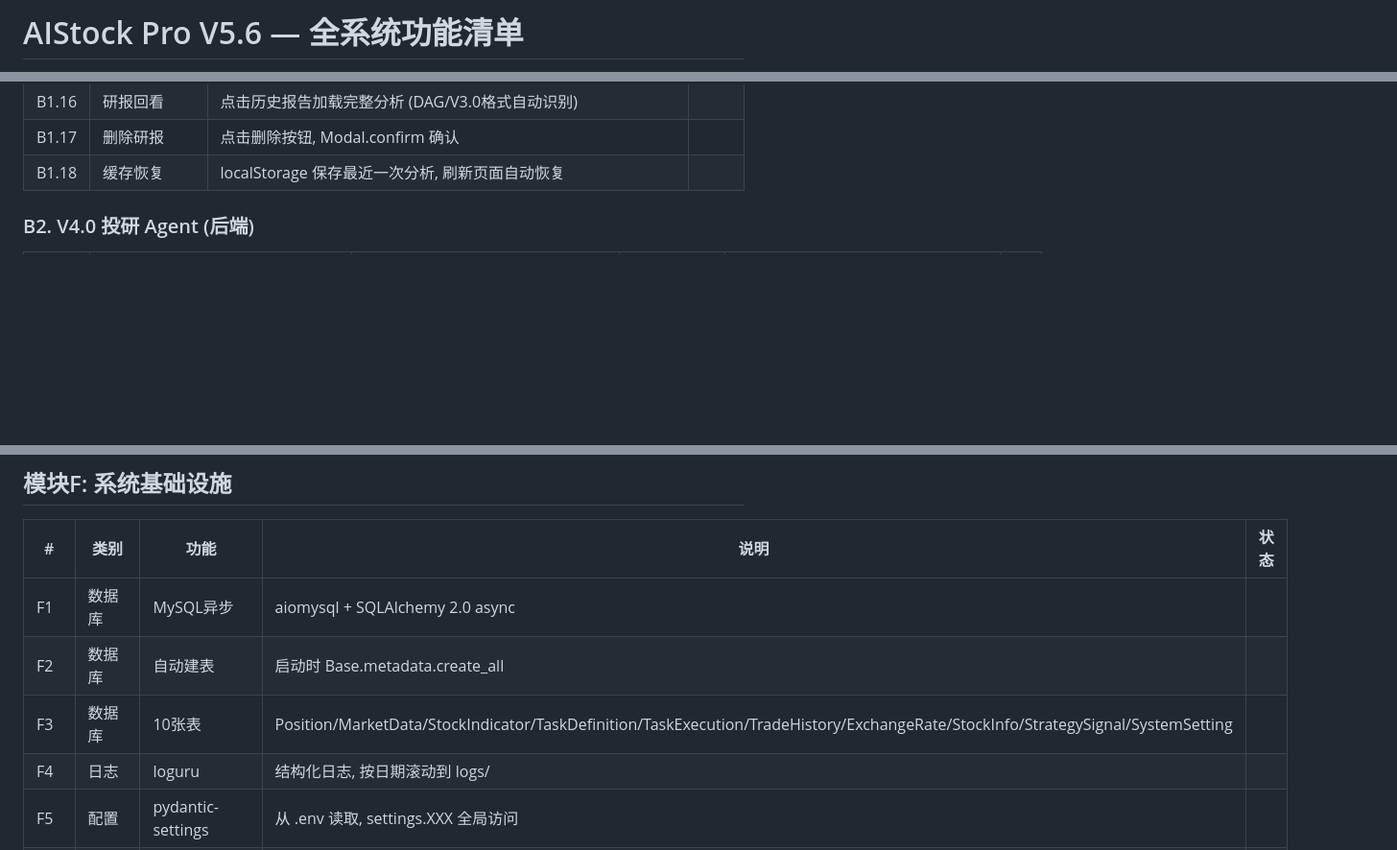
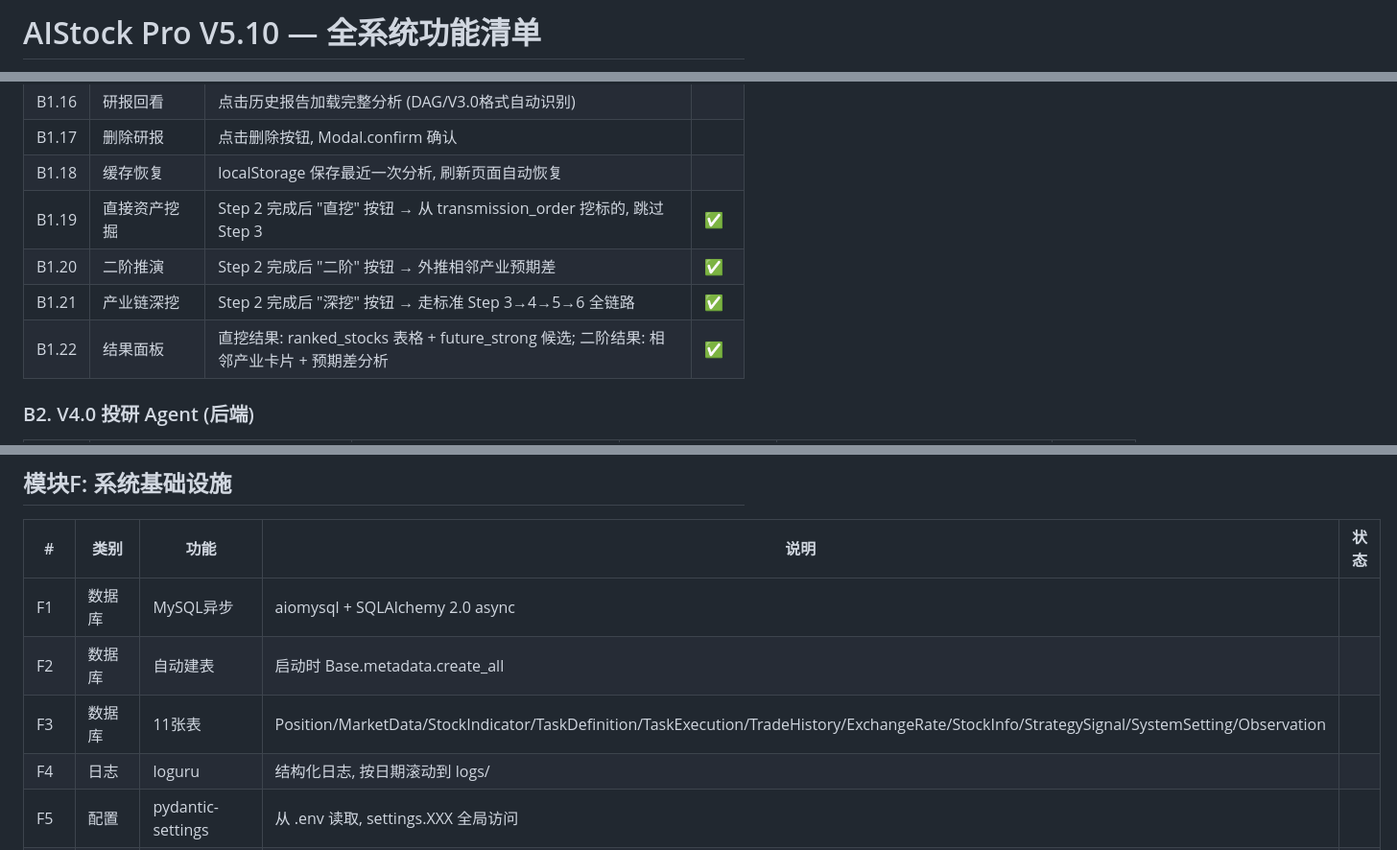
Before and after one commit to waqt/AIStock_Pro, a Markdown page: docs/03_API_Specifications/System_Feature_Inventory.md, 3 parts joined by grey strips. Shown at 96% size. Rendered like a GitHub page; blank space fills up the shorter version.

```diff
--- a/docs/03_API_Specifications/System_Feature_Inventory.md
+++ b/docs/03_API_Specifications/System_Feature_Inventory.md
@@ -1,2 +1,2 @@
-# AIStock Pro V5.6 — 全系统功能清单
+# AIStock Pro V5.10 — 全系统功能清单
 
@@ -64,6 +64,10 @@
 | B1.16 | 研报回看 | 点击历史报告加载完整分析 (DAG/V3.0格式自动识别) | |
 | B1.17 | 删除研报 | 点击删除按钮, Modal.confirm 确认 | |
 | B1.18 | 缓存恢复 | localStorage 保存最近一次分析, 刷新页面自动恢复 | |
+| B1.19 | 直接资产挖掘 | Step 2 完成后 "直挖" 按钮 → 从 transmission_order 挖标的, 跳过 Step 3 | ✅ |
+| B1.20 | 二阶推演 | Step 2 完成后 "二阶" 按钮 → 外推相邻产业预期差 | ✅ |
+| B1.21 | 产业链深挖 | Step 2 完成后 "深挖" 按钮 → 走标准 Step 3→4→5→6 全链路 | ✅ |
+| B1.22 | 结果面板 | 直挖结果: ranked_stocks 表格 + future_strong 候选; 二阶结果: 相邻产业卡片 + 预期差分析 | ✅ |
 
 ### B2. V4.0 投研 Agent (后端)
 
@@ -206,7 +240,7 @@
 |---|------|------|------|------|
 | F1 | 数据库 | MySQL异步 | aiomysql + SQLAlchemy 2.0 async | |
 | F2 | 数据库 | 自动建表 | 启动时 Base.metadata.create_all | |
-| F3 | 数据库 | 10张表 | Position/MarketData/StockIndicator/TaskDefinition/TaskExecution/TradeHistory/ExchangeRate/StockInfo/StrategySignal/SystemSetting | |
+| F3 | 数据库 | 11张表 | Position/MarketData/StockIndicator/TaskDefinition/TaskExecution/TradeHistory/ExchangeRate/StockInfo/StrategySignal/SystemSetting/Observation | |
 | F4 | 日志 | loguru | 结构化日志, 按日期滚动到 logs/ | |
 | F5 | 配置 | pydantic-settings | 从 .env 读取, settings.XXX 全局访问 | |
 | F6 | AI | DeepSeek(主) | api.deepseek.com/anthropic/messages (Anthropic兼容) | |
```
Also changed, not shown: other parts of docs/03_API_Specifications/System_Feature_Inventory.md (+35 -5 lines), CLAUDE.md (+27 -6 lines).
